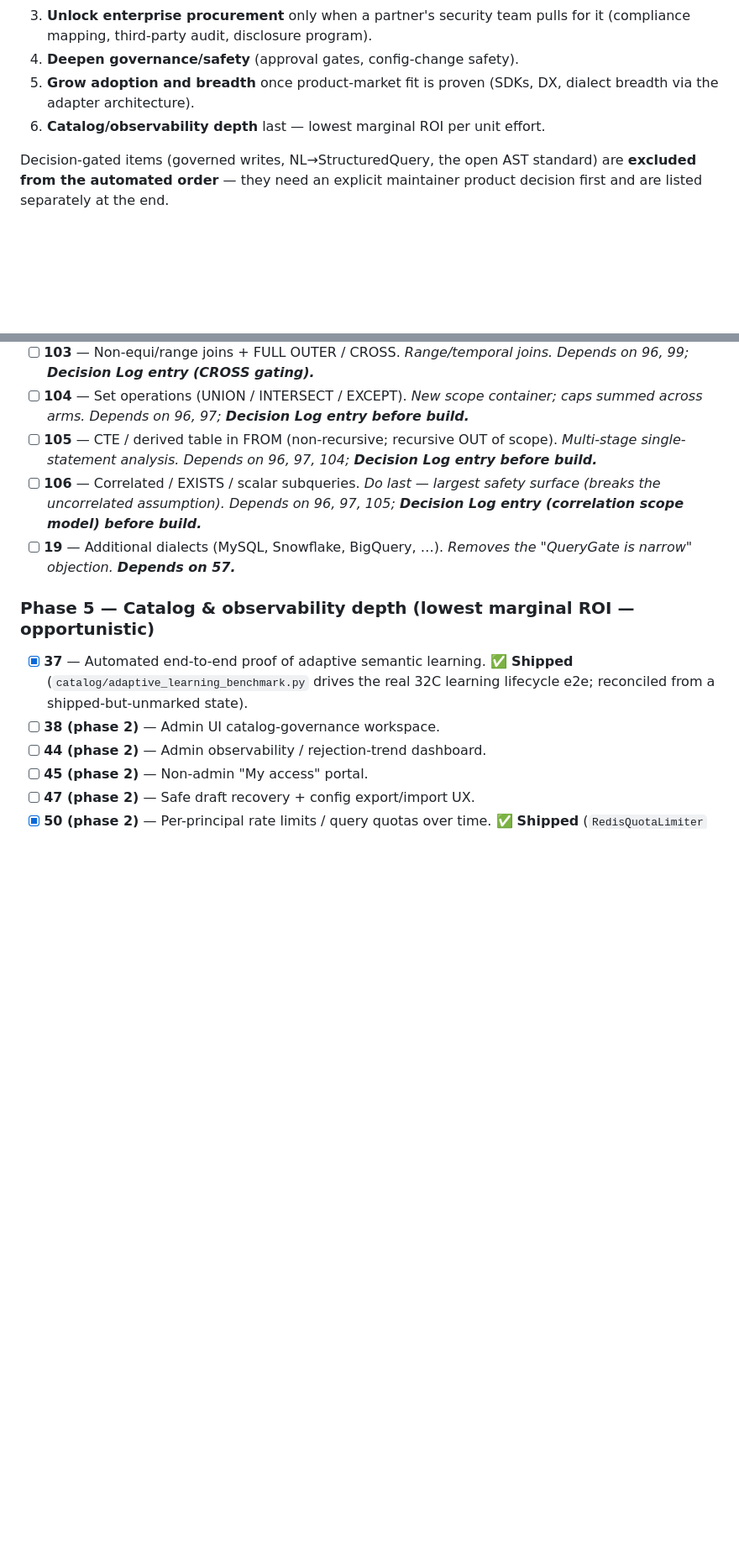
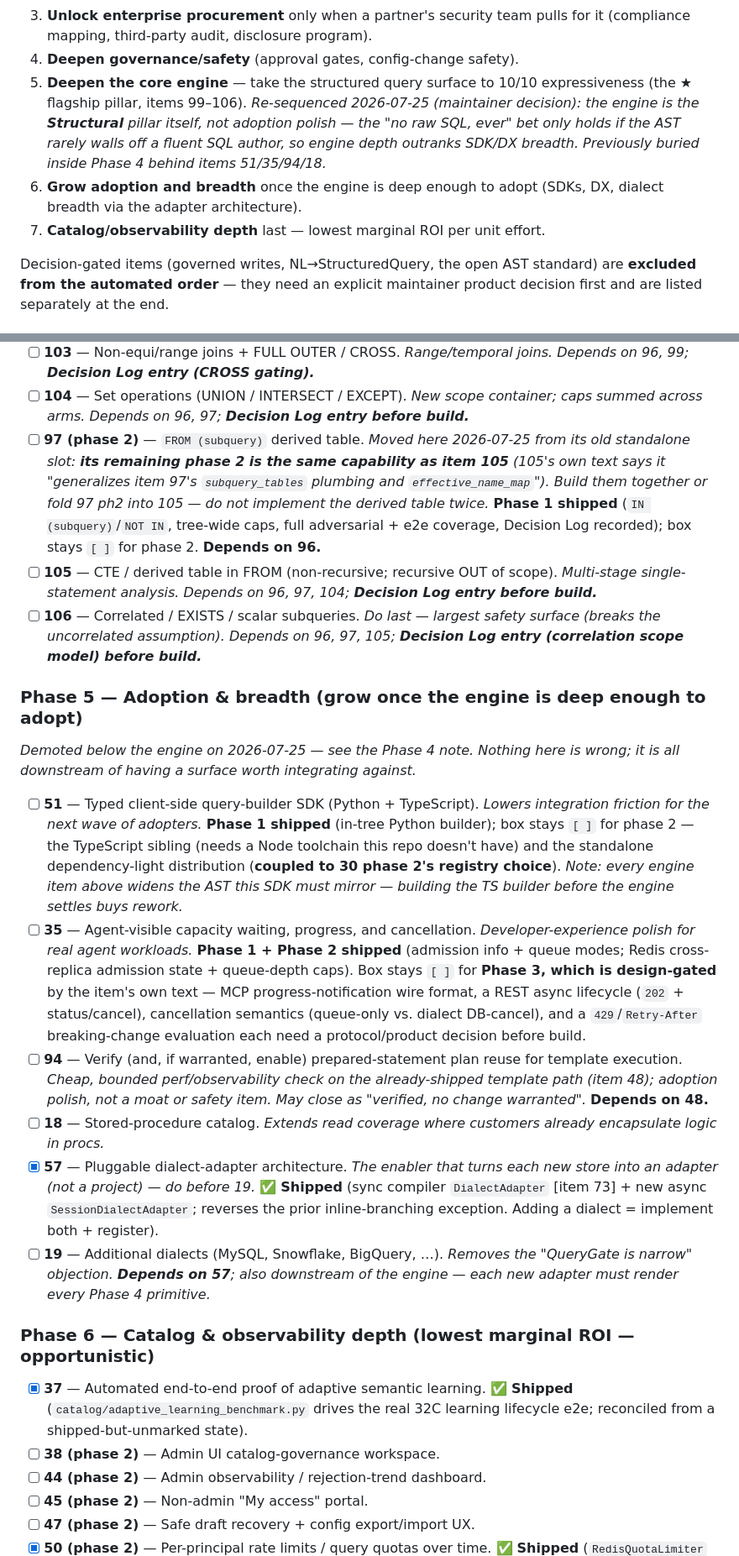
Before and after one commit to AmitNakash95/querygate, a Markdown page: ROADMAP.md, 2 parts joined by grey strips. Shown at 84% size. Drawn GitHub-style; blank space fills up the shorter version.

```diff
--- a/ROADMAP.md
+++ b/ROADMAP.md
@@ -46,9 +46,15 @@ It is:
 3. **Unlock enterprise procurement** only when a partner's security team pulls
    for it (compliance mapping, third-party audit, disclosure program).
 4. **Deepen governance/safety** (approval gates, config-change safety).
-5. **Grow adoption and breadth** once product-market fit is proven (SDKs, DX,
-   dialect breadth via the adapter architecture).
-6. **Catalog/observability depth** last — lowest marginal ROI per unit effort.
+5. **Deepen the core engine** — take the structured query surface to 10/10
+   expressiveness (the ★ flagship pillar, items 99–106). *Re-sequenced
+   2026-07-25 (maintainer decision): the engine is the **Structural** pillar
+   itself, not adoption polish — the "no raw SQL, ever" bet only holds if the
+   AST rarely walls off a fluent SQL author, so engine depth outranks SDK/DX
+   breadth. Previously buried inside Phase 4 behind items 51/35/94/18.*
+6. **Grow adoption and breadth** once the engine is deep enough to adopt (SDKs,
+   DX, dialect breadth via the adapter architecture).
+7. **Catalog/observability depth** last — lowest marginal ROI per unit effort.
 
 Decision-gated items (governed writes, NL→StructuredQuery, the open AST
 standard) are **excluded from the automated order** — they need an explicit
@@ -226,16 +206,56 @@ item-96 canonical walker and capped summed tree-wide (item 97), or it is not don
   Depends on 96, 99; **Decision Log entry (CROSS gating).***
 - [ ] **104** — Set operations (UNION / INTERSECT / EXCEPT). *New scope container;
   caps summed across arms. Depends on 96, 97; **Decision Log entry before build.***
+- [ ] **97 (phase 2)** — `FROM (subquery)` derived table. *Moved here 2026-07-25
+  from its old standalone slot: **its remaining phase 2 is the same capability as
+  item 105** (105's own text says it "generalizes item 97's `subquery_tables`
+  plumbing and `effective_name_map`"). Build them together or fold 97 ph2 into
+  105 — do not implement the derived table twice.* **Phase 1 shipped**
+  (`IN (subquery)`/`NOT IN`, tree-wide caps, full adversarial + e2e coverage,
+  Decision Log recorded); box stays `[ ]` for phase 2. **Depends on 96.**
 - [ ] **105** — CTE / derived table in FROM (non-recursive; recursive OUT of
   scope). *Multi-stage single-statement analysis. Depends on 96, 97, 104;
   **Decision Log entry before build.***
 - [ ] **106** — Correlated / EXISTS / scalar subqueries. *Do last — largest safety
   surface (breaks the uncorrelated assumption). Depends on 96, 97, 105; **Decision
   Log entry (correlation scope model) before build.***
+
+### Phase 5 — Adoption & breadth (grow once the engine is deep enough to adopt)
+
+*Demoted below the engine on 2026-07-25 — see the Phase 4 note. Nothing here is
+wrong; it is all downstream of having a surface worth integrating against.*
+
+- [ ] **51** — Typed client-side query-builder SDK (Python + TypeScript).
+  *Lowers integration friction for the next wave of adopters.* **Phase 1 shipped**
+  (in-tree Python builder); box stays `[ ]` for phase 2 — the TypeScript sibling
+  (needs a Node toolchain this repo doesn't have) and the standalone
+  dependency-light distribution (**coupled to 30 phase 2's registry choice**).
+  *Note: every engine item above widens the AST this SDK must mirror — building
+  the TS builder before the engine settles buys rework.*
+- [ ] **35** — Agent-visible capacity waiting, progress, and cancellation.
+  *Developer-experience polish for real agent workloads.* **Phase 1 + Phase 2
+  shipped** (admission info + queue modes; Redis cross-replica admission state +
+  queue-depth caps). Box stays `[ ]` for **Phase 3, which is design-gated** by
+  the item's own text — MCP progress-notification wire format, a REST async
+  lifecycle (`202` + status/cancel), cancellation semantics (queue-only vs.
+  dialect DB-cancel), and a `429`/`Retry-After` breaking-change evaluation each
+  need a protocol/product decision before build.
+- [ ] **94** — Verify (and, if warranted, enable) prepared-statement plan reuse
+  for template execution. *Cheap, bounded perf/observability check on the
+  already-shipped template path (item 48); adoption polish, not a moat or safety
+  item. May close as "verified, no change warranted".* **Depends on 48.**
+- [ ] **18** — Stored-procedure catalog. *Extends read coverage where customers
+  already encapsulate logic in procs.*
+- [x] **57** — Pluggable dialect-adapter architecture. *The enabler that turns
+  each new store into an adapter (not a project) — do before 19.* ✅ **Shipped**
+  (sync compiler `DialectAdapter` [item 73] + new async `SessionDialectAdapter`;
+  reverses the prior inline-branching exception. Adding a dialect = implement
+  both + register).
 - [ ] **19** — Additional dialects (MySQL, Snowflake, BigQuery, …). *Removes the
-  "QueryGate is narrow" objection. **Depends on 57.***
+  "QueryGate is narrow" objection. **Depends on 57**; also downstream of the
+  engine — each new adapter must render every Phase 4 primitive.*
 
-### Phase 5 — Catalog & observability depth (lowest marginal ROI — opportunistic)
+### Phase 6 — Catalog & observability depth (lowest marginal ROI — opportunistic)
 
 - [x] **37** — Automated end-to-end proof of adaptive semantic learning. ✅
   **Shipped** (`catalog/adaptive_learning_benchmark.py` drives the real 32C
```
Also changed, not shown: other parts of ROADMAP.md (+51 -44 lines), TODO.md (+8 -0 lines).
